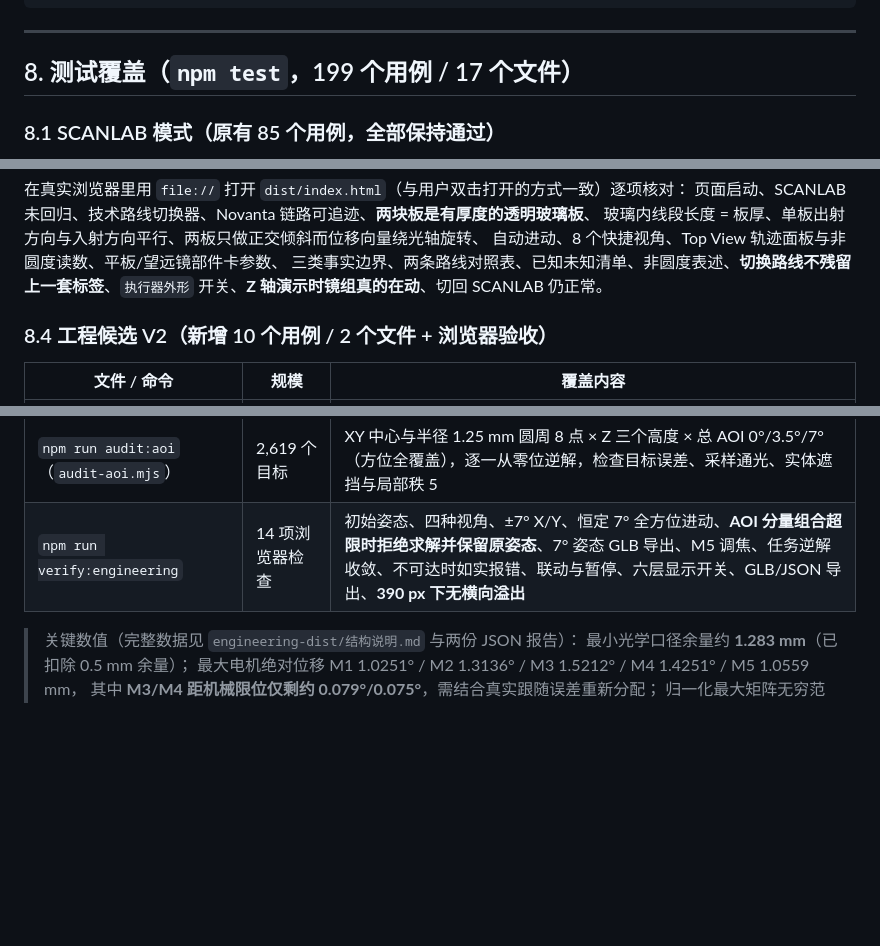
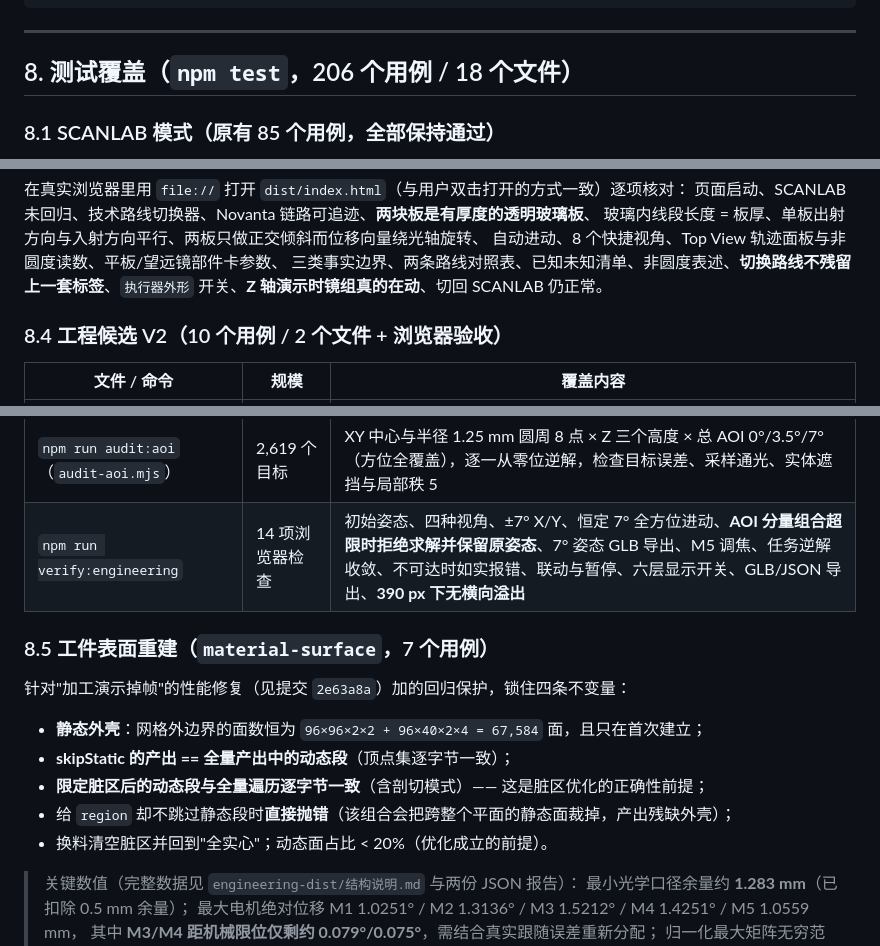
Before and after one commit to Vforvan/precsys-optical-path-explorer, a Markdown page: README.md, 3 parts joined by grey strips. Drawn GitHub-style; blank space fills up the shorter version.

Commit message:
﻿README：统一用例数，补 8.5 节记录表面重建的回归保护
- 第 8 节标题 199/17 → 206/18，与第 2 节一致
  （差值是上一轮加的 material-surface.test.ts：7 个用例 / 1 个文件）
- 新增 8.5 节，记录 material-surface.test.ts 锁住的四条不变量：
  静态外壳面数恒为 67,584 且只建一次；skipStatic 产出 == 全量产出的动态段；
  **限定脏区后的动态段与全量遍历逐字节一致**（脏区优化的正确性前提）；
  给 region 却不跳过静态段时直接抛错；动态面占比 < 20%
- 8.4 节标题去掉"新增"字样（已不是新增）

注：末尾"2026 增补"段落里的 189/15 是历史记录（对应提交 49ae125 当时的状态），
按惯例不改写。

```diff
--- a/README.md
+++ b/README.md
@@ -685,7 +685,7 @@ precsys-optical-path-explorer/
 
 ---
 
-## 8. 测试覆盖（`npm test`，199 个用例 / 17 个文件）
+## 8. 测试覆盖（`npm test`，206 个用例 / 18 个文件）
 
 ### 8.1 SCANLAB 模式（原有 85 个用例，全部保持通过）
 
@@ -728,7 +728,7 @@ precsys-optical-path-explorer/
 自动进动、8 个快捷视角、Top View 轨迹面板与非圆度读数、平板/望远镜部件卡参数、
 三类事实边界、两条路线对照表、已知未知清单、非圆度表述、**切换路线不残留上一套标签**、`执行器外形` 开关、**Z 轴演示时镜组真的在动**、切回 SCANLAB 仍正常。
 
-### 8.4 工程候选 V2（新增 10 个用例 / 2 个文件 + 浏览器验收）
+### 8.4 工程候选 V2（10 个用例 / 2 个文件 + 浏览器验收）
 
 | 文件 / 命令 | 规模 | 覆盖内容 |
 |---|---|---|
@@ -736,6 +736,16 @@ precsys-optical-path-explorer/
 | `engineering-process.test.ts` | 3 个用例 | `spiral` / `square` 加工示例的**全部轨迹点可逆解**、保持 AOI 范围、完成分层去除 |
 | `npm run audit:aoi`（`audit-aoi.mjs`） | 2,619 个目标 | XY 中心与半径 1.25 mm 圆周 8 点 × Z 三个高度 × 总 AOI 0°/3.5°/7°（方位全覆盖），逐一从零位逆解，检查目标误差、采样通光、实体遮挡与局部秩 5 |
 | `npm run verify:engineering` | 14 项浏览器检查 | 初始姿态、四种视角、±7° X/Y、恒定 7° 全方位进动、**AOI 分量组合超限时拒绝求解并保留原姿态**、7° 姿态 GLB 导出、M5 调焦、任务逆解收敛、不可达时如实报错、联动与暂停、六层显示开关、GLB/JSON 导出、**390 px 下无横向溢出** |
+
+### 8.5 工件表面重建（`material-surface`，7 个用例）
+
+针对"加工演示掉帧"的性能修复（见提交 `2e63a8a`）加的回归保护，锁住四条不变量：
+
+- **静态外壳**：网格外边界的面数恒为 `96×96×2×2 + 96×40×2×4 = 67,584` 面，且只在首次建立；
+- **skipStatic 的产出 == 全量产出中的动态段**（顶点集逐字节一致）；
+- **限定脏区后的动态段与全量遍历逐字节一致**（含剖切模式）—— 这是脏区优化的正确性前提；
+- 给 `region` 却不跳过静态段时**直接抛错**（该组合会把跨整个平面的静态面裁掉，产出残缺外壳）；
+- 换料清空脏区并回到"全实心"；动态面占比 < 20%（优化成立的前提）。
 
 > 关键数值（完整数据见 `engineering-dist/结构说明.md` 与两份 JSON 报告）：
 > 最小光学口径余量约 **1.283 mm**（已扣除 0.5 mm 余量）；
```
